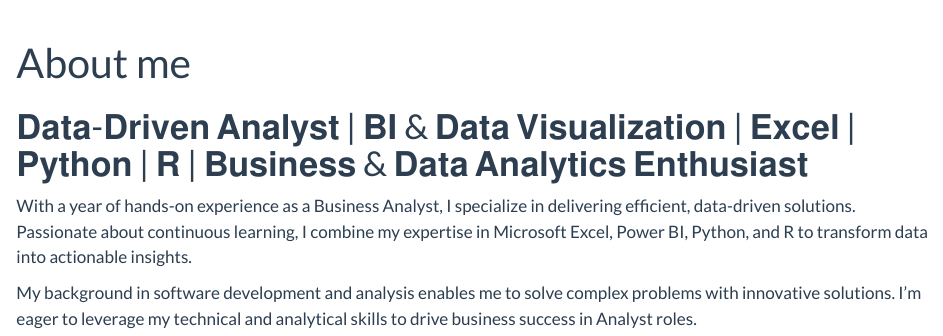
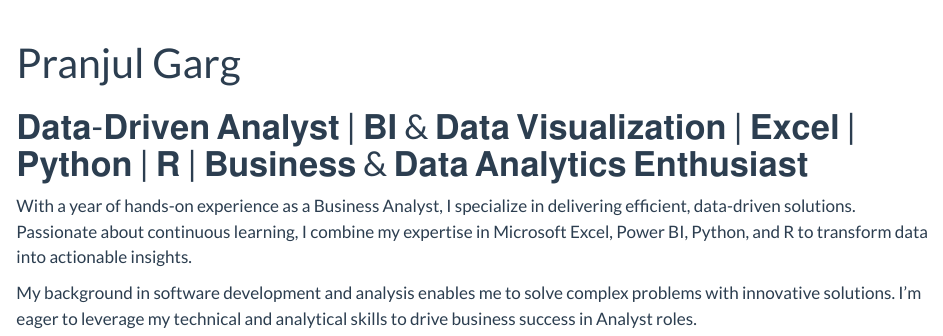
Before and after one commit to pranjul11garg/pranjul11garg.github.io, a Quarto document (index.qmd): the page in a window 1100 px wide, from its top. Rendered offline with R 4.5, knitr and Pandoc in place of Quarto, with nearby package versions.

Commit message:
changes in the image and resume

```diff
--- a/index.qmd
+++ b/index.qmd
@@ -7,5 +7,5 @@ format:
 ---
 
 ---
-title: "About me"
+title: "Pranjul Garg"
 image: "images/profile.jpeg"
--- a/styles.css
+++ b/styles.css
@@ -26,11 +26,10 @@ body {
 
 /* Image Styling */
 img.profile-image {
-    width: 250px; /* Set the width of the image */
-    height: 250px; /* Set the height */
-    border-radius: 50%; /* Circle shape */
-    margin: 20px; /* Add margin around the image */
+    width: 60%;  /* Adjust the image width to 60% of the available space */
+    height: auto;  /* Maintain aspect ratio */
 }
+
 
 /* Links section */
 .links a {
```
Also changed, not shown: resume.qmd (+1 -1 lines), index.qmd (3 more changed lines).
